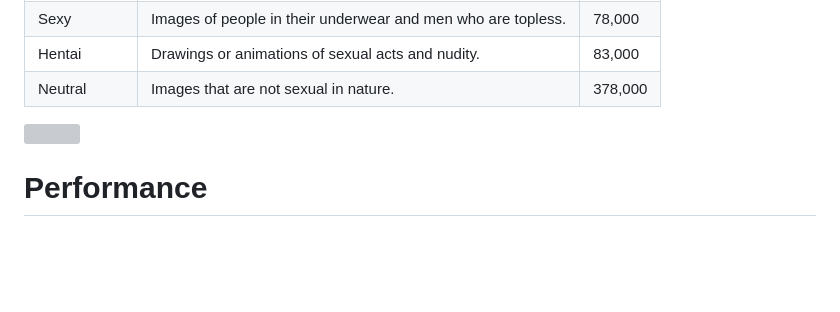
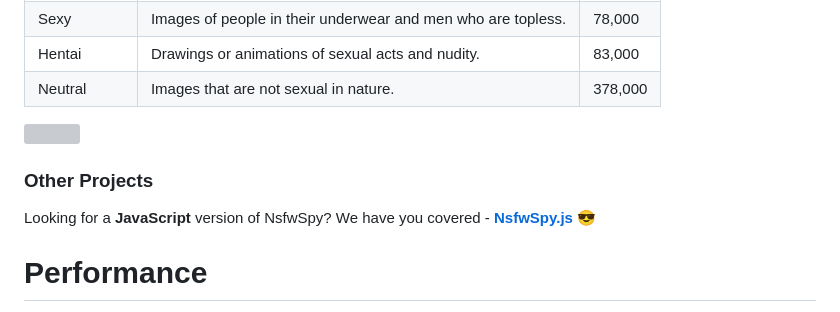
Before and after one commit to NsfwSpy/NsfwSpy.NET, a Markdown page: README.md, the part around the change. Rendered like a GitHub page; blank space fills up the shorter version; grey boxes are pictures that could not be loaded.

```diff
--- a/README.md
+++ b/README.md
@@ -11,6 +11,9 @@ NsfwSpy is a nudity/pornography image and video classifier built for .NET Core 2
 | Neutral     | Images that are not sexual in nature. | 378,000 |
 
 <img src="https://raw.githubusercontent.com/d00ML0rDz/NsfwSpy/main/_art/Examples.gif" />
+
+### Other Projects
+Looking for a **JavaScript** version of NsfwSpy? We have you covered - **[NsfwSpy.js](https://github.com/d00ML0rDz/NsfwSpy.js)** 😎
 
 # Performance
 NsfwSpy isn't perfect, but the accuracy should be good enough to detect approximately 96% of Nsfw images, those being images that are classed as pornography, sexy or hentai.
```
